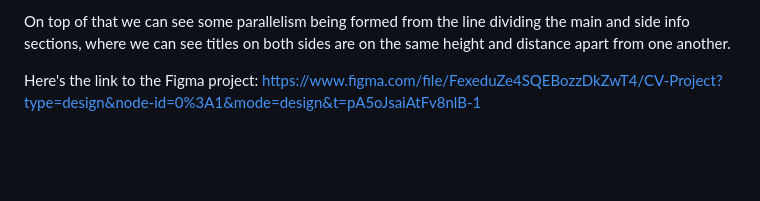
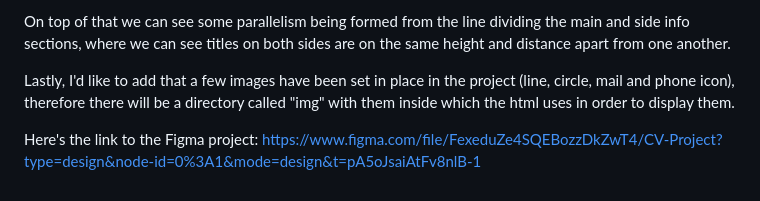
Before and after one commit to Lofixo/University, a Markdown page: MultimediaAndUserInterface/CV Project/README.md, the part around the change. GitHub-like rendering; blank space fills up the shorter version.

```diff
--- a/MultimediaAndUserInterface/CV Project/README.md
+++ b/MultimediaAndUserInterface/CV Project/README.md
@@ -30,6 +30,7 @@ Both the header and titles are using the more light blueish color, while the sid
 
 On top of that we can see some parallelism being formed from the line dividing the main and side info sections, where we can see titles on both sides are on the same height and distance apart from one another.
 
+Lastly, I'd like to add that a few images have been set in place in the project (line, circle, mail and phone icon), therefore there will be a directory called "img" with them inside which the html uses in order to display them.
 
 Here's the link to the Figma project:
 https://www.figma.com/file/FexeduZe4SQEBozzDkZwT4/CV-Project?type=design&node-id=0%3A1&mode=design&t=pA5oJsaiAtFv8nlB-1
```
